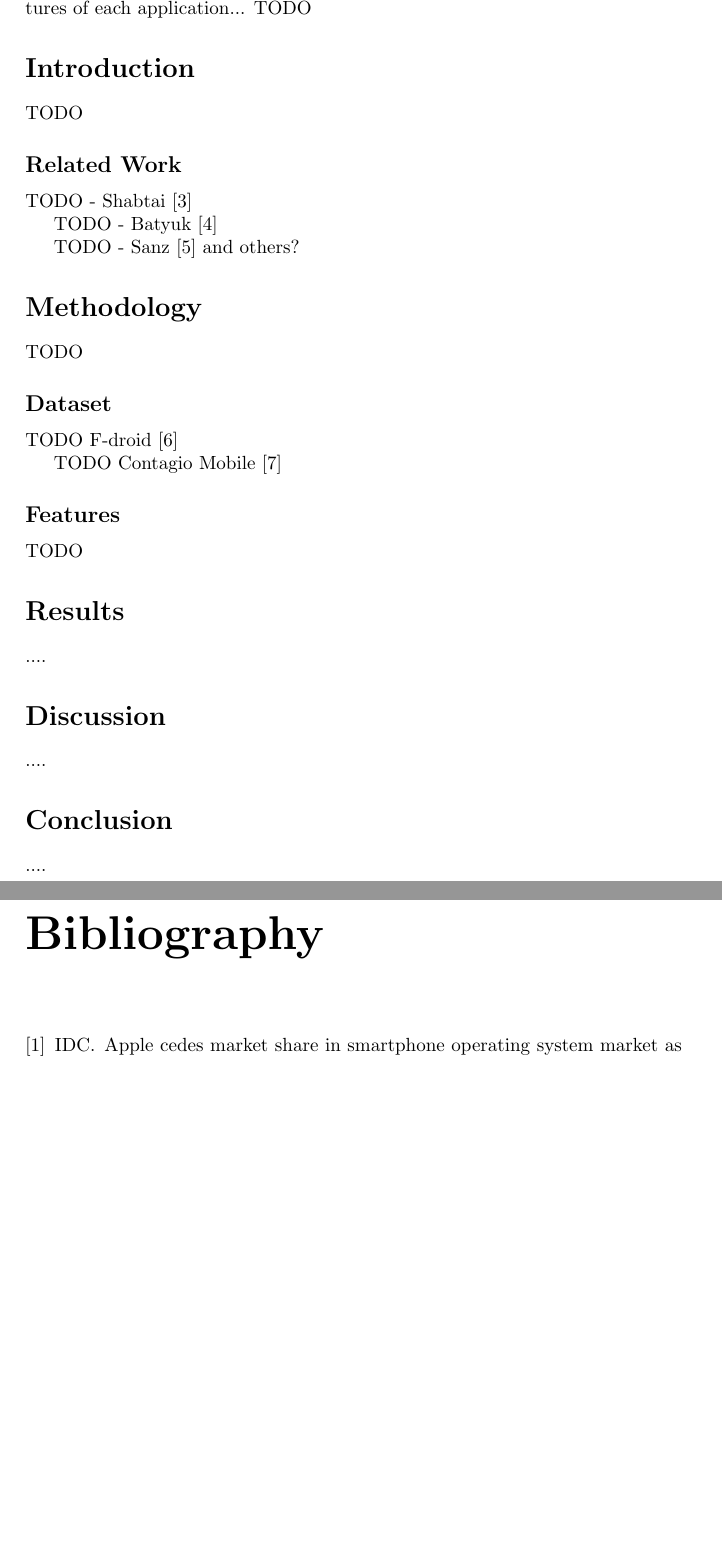
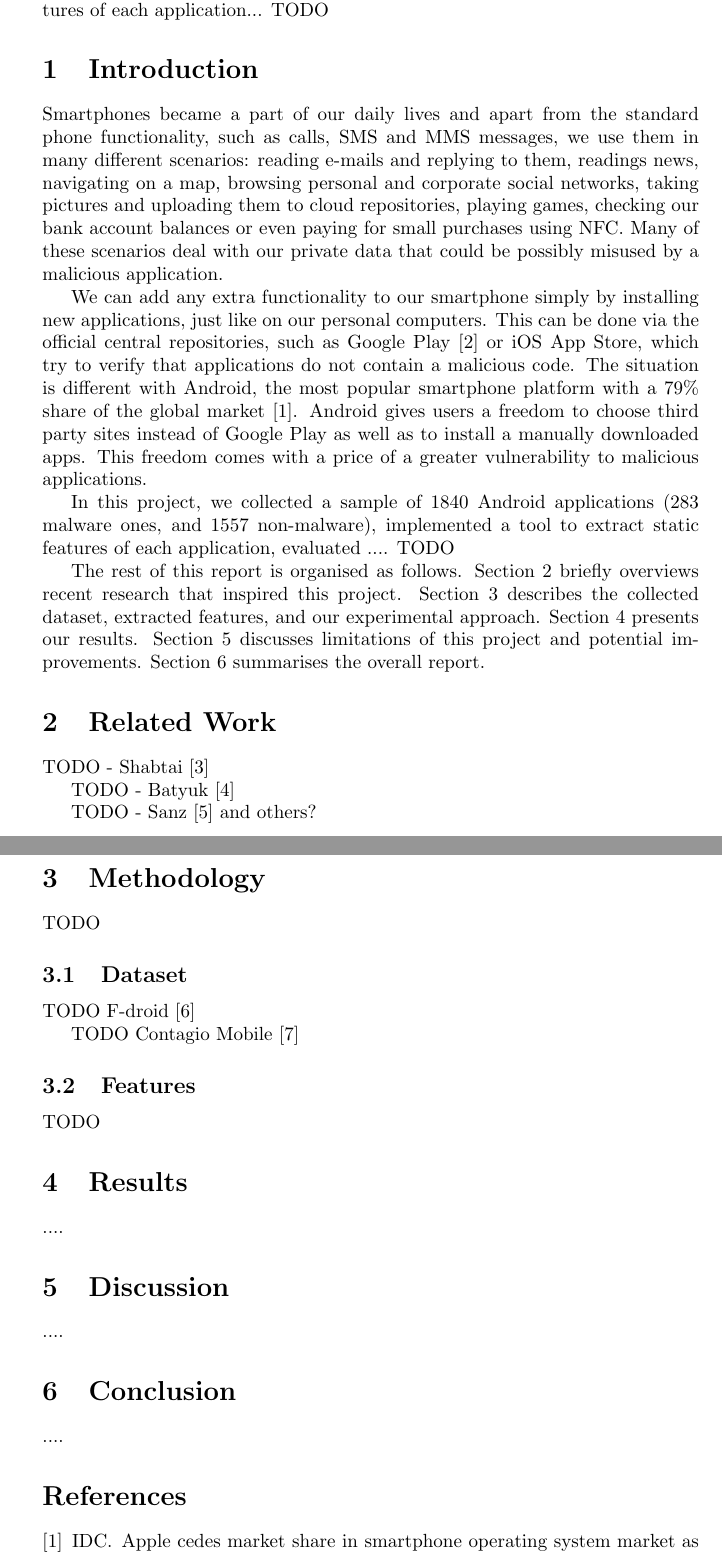
Before and after one commit to lispc/COMP8502, a LaTeX document (report/report.tex, which reads report/sections/introduction.tex): two parts of pages 2 and 3 of 3 before the commit and two parts of pages 2 and 3 of 4 after it, joined at a grey line, cut so that both start at the same text, the shorter picture padded with empty space. Compiled offline with pdfLaTeX.

Commit message:
drafted some basic introduction in the report

```diff
--- a/report/report.tex
+++ b/report/report.tex
@@ -1,4 +1,4 @@
-\documentclass[a4paper]{report}
+\documentclass[titlepage]{article}
 \usepackage{url}
 \begin{document}
 
--- a/report/sections/introduction.tex
+++ b/report/sections/introduction.tex
@@ -1,6 +1,13 @@
 \section{Introduction}
-TODO
-\subsection{Related Work}
+Smartphones became a part of our daily lives and apart from the standard phone functionality, such as calls, SMS and MMS messages, we use them in many different scenarios: reading e-mails and replying to them, readings news, navigating on a map, browsing personal and corporate social networks, taking pictures and uploading them to cloud repositories, playing games, checking our bank account balances or even paying for small purchases using NFC. Many of these scenarios deal with our private data that could be possibly misused by a malicious application.
+
+We can add any extra functionality to our smartphone simply by installing new applications, just like on our personal computers. This can be done via the official central repositories, such as Google Play  \cite{google_play} or iOS App Store, which try to verify that applications do not contain a malicious code. The situation is different with Android, the most popular smartphone platform with a 79\% share of the global market \cite{idc}. Android gives users a freedom to choose third party sites instead of Google Play as well as to install a manually downloaded apps. This freedom comes with a price of a greater vulnerability to malicious applications.
+
+In this project, we collected a sample of 1840 Android applications (283 malware ones, and 1557 non-malware), implemented a tool to extract static features of each application, evaluated .... TODO
+
+The rest of this report is organised as follows. Section 2 briefly overviews recent research that inspired this project. Section 3 describes the collected dataset, extracted features, and our experimental approach. Section 4 presents our results. Section 5 discusses limitations of this project and potential improvements. Section 6 summarises the overall report.
+
+\section{Related Work}
 TODO - Shabtai \cite{shabtai_2010}
 
 TODO - Batyuk \cite{batyuk_2011}
```
Also changed, not shown: report/report.tex (2 more changed lines).
